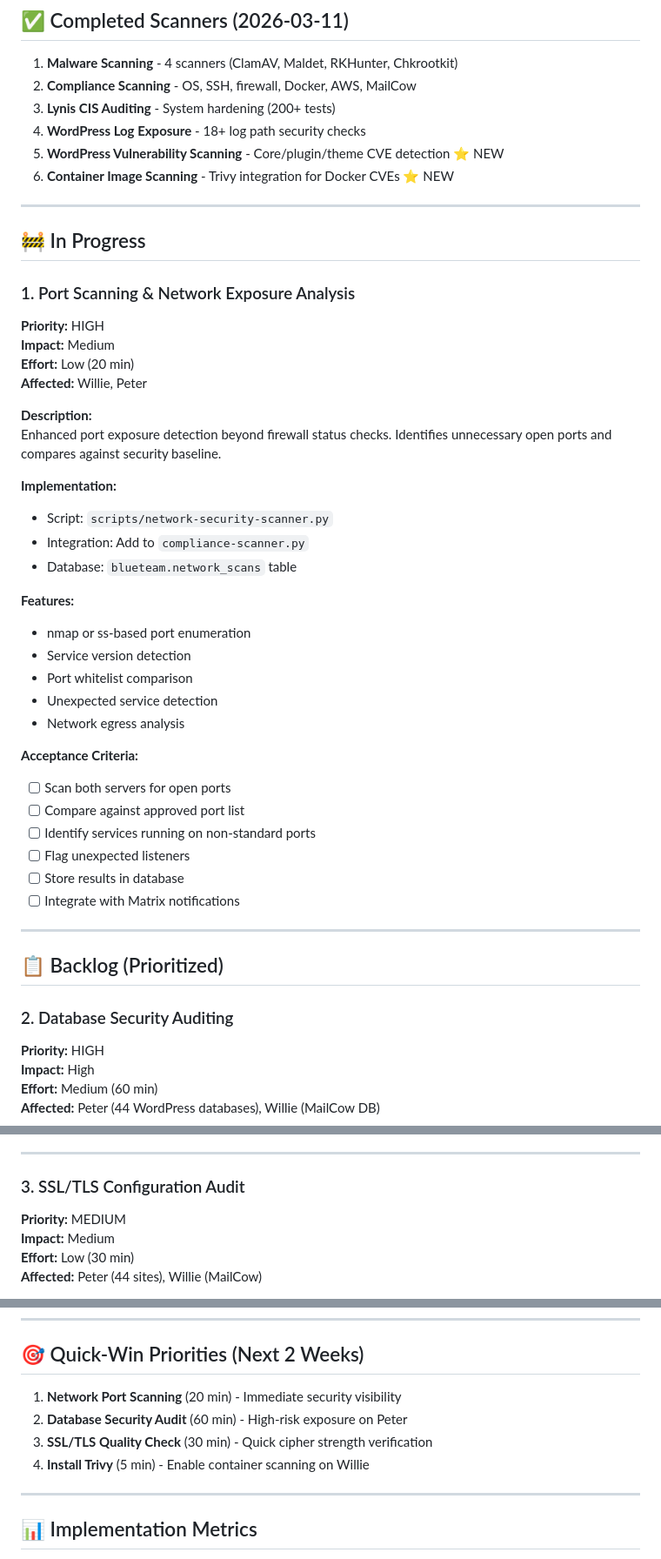
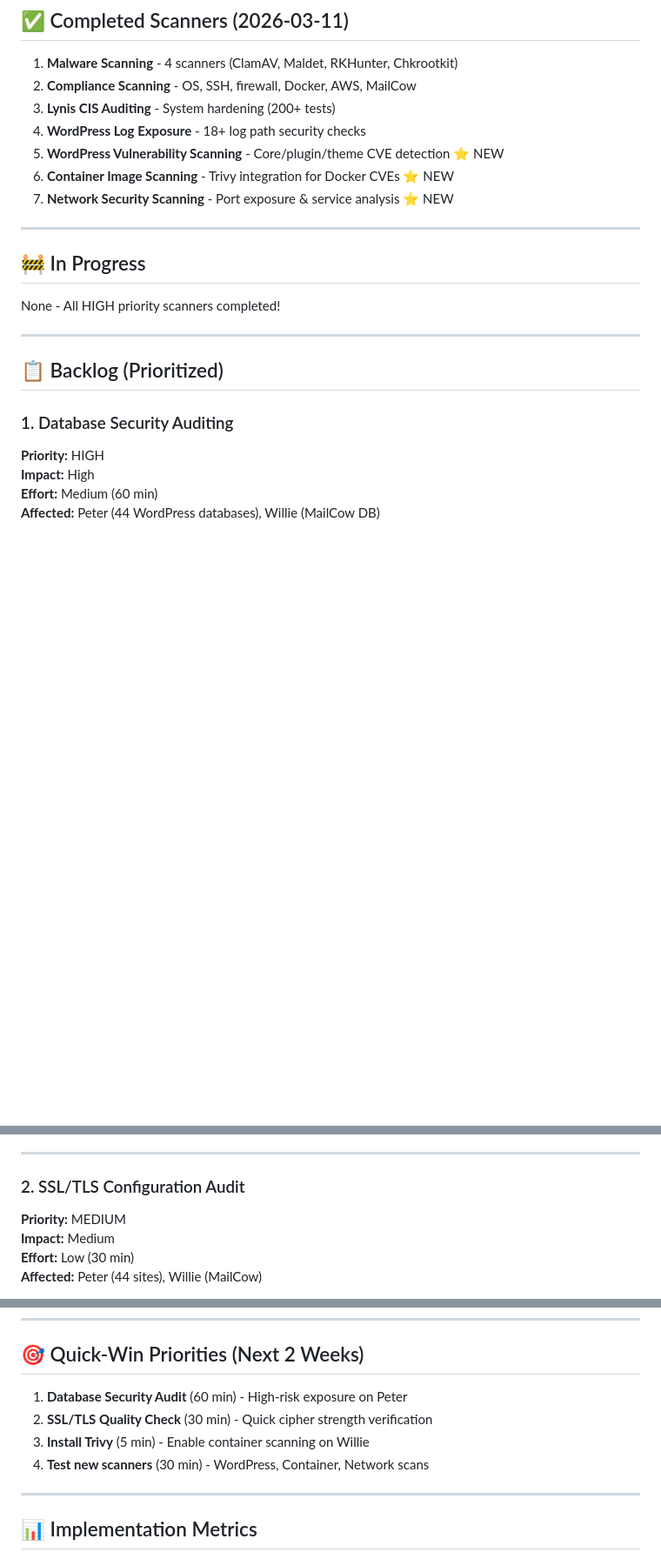
Before and after one commit to Quig-Enterprises/cyber-guardian, a Markdown page: SCANNER_BACKLOG.md, 3 parts joined by grey strips. Shown at 87% size. Rendered like a GitHub page; blank space fills up the shorter version.

Commit message:
Update backlog: mark network scanner as completed
All 3 HIGH priority gap scanners now complete:
✅ WordPress vulnerability scanning
✅ Container image scanning
✅ Network port/exposure scanning

Renumbered remaining backlog items 1-9.

Co-Authored-By: Claude Sonnet 4.5 <noreply@anthropic.com>

```diff
--- a/SCANNER_BACKLOG.md
+++ b/SCANNER_BACKLOG.md
@@ -13,45 +13,19 @@
 4. **WordPress Log Exposure** - 18+ log path security checks
 5. **WordPress Vulnerability Scanning** - Core/plugin/theme CVE detection ⭐ NEW
 6. **Container Image Scanning** - Trivy integration for Docker CVEs ⭐ NEW
+7. **Network Security Scanning** - Port exposure & service analysis ⭐ NEW
 
 ---
 
 ## 🚧 In Progress
 
-### 1. Port Scanning & Network Exposure Analysis
-**Priority:** HIGH
-**Impact:** Medium
-**Effort:** Low (20 min)
-**Affected:** Willie, Peter
-
-**Description:**
-Enhanced port exposure detection beyond firewall status checks. Identifies unnecessary open ports and compares against security baseline.
-
-**Implementation:**
-- Script: `scripts/network-security-scanner.py`
-- Integration: Add to `compliance-scanner.py`
-- Database: `blueteam.network_scans` table
-
-**Features:**
-- nmap or ss-based port enumeration
-- Service version detection
-- Port whitelist comparison
-- Unexpected service detection
-- Network egress analysis
-
-**Acceptance Criteria:**
-- [ ] Scan both servers for open ports
-- [ ] Compare against approved port list
-- [ ] Identify services running on non-standard ports
-- [ ] Flag unexpected listeners
-- [ ] Store results in database
-- [ ] Integrate with Matrix notifications
+None - All HIGH priority scanners completed!
 
 ---
 
 ## 📋 Backlog (Prioritized)
 
-### 2. Database Security Auditing
+### 1. Database Security Auditing
 **Priority:** HIGH
 **Impact:** High
 **Effort:** Medium (60 min)
@@ -87,7 +61,7 @@ Comprehensive MySQL/MariaDB/PostgreSQL security assessment including password st
 
 ---
 
-### 3. SSL/TLS Configuration Audit
+### 2. SSL/TLS Configuration Audit
 **Priority:** MEDIUM
 **Impact:** Medium
 **Effort:** Low (30 min)
@@ -329,10 +303,10 @@ Verify software supply chain integrity including package signatures, repository
 
 ## 🎯 Quick-Win Priorities (Next 2 Weeks)
 
-1. **Network Port Scanning** (20 min) - Immediate security visibility
-2. **Database Security Audit** (60 min) - High-risk exposure on Peter
-3. **SSL/TLS Quality Check** (30 min) - Quick cipher strength verification
-4. **Install Trivy** (5 min) - Enable container scanning on Willie
+1. **Database Security Audit** (60 min) - High-risk exposure on Peter
+2. **SSL/TLS Quality Check** (30 min) - Quick cipher strength verification
+3. **Install Trivy** (5 min) - Enable container scanning on Willie
+4. **Test new scanners** (30 min) - WordPress, Container, Network scans
 
 ---
 
```
Also changed, not shown: other parts of SCANNER_BACKLOG.md (+7 -7 lines).
